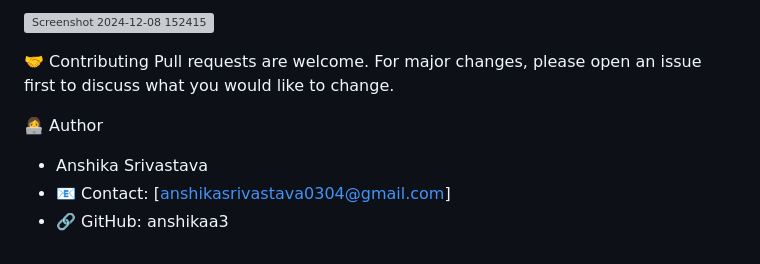
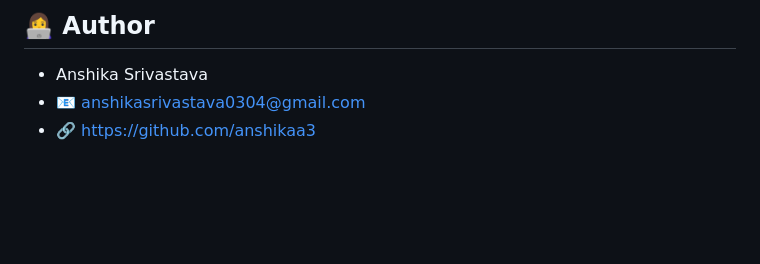
Before and after one commit to anshikaa3/soil-adjustment-prediction, a Markdown page: README.md, the part around one of its changes. Rendered like a GitHub page; blank space fills up the shorter version; grey boxes are pictures that could not be loaded.

```diff
--- a/README.md
+++ b/README.md
@@ -160,11 +161,6 @@ python app.py
 
-![Screenshot 2024-12-08 152415](https://github.com/user-attachments/assets/8b1b577d-92e2-4edd-8a54-a87bf9fc7baf)
-
-🤝 Contributing
-Pull requests are welcome. For major changes, please open an issue first to discuss what you would like to change.
-
-👩‍💻 Author
+## 👩‍💻 Author
 
 - Anshika Srivastava
-- 📧 Contact: [anshikasrivastava0304@gmail.com]
-- 🔗 GitHub: anshikaa3
+- 📧 [anshikasrivastava0304@gmail.com](mailto:anshikasrivastava0304@gmail.com)
+- 🔗 https://github.com/anshikaa3
```
Also changed, not shown: other parts of README.md (+87 -86 lines).
